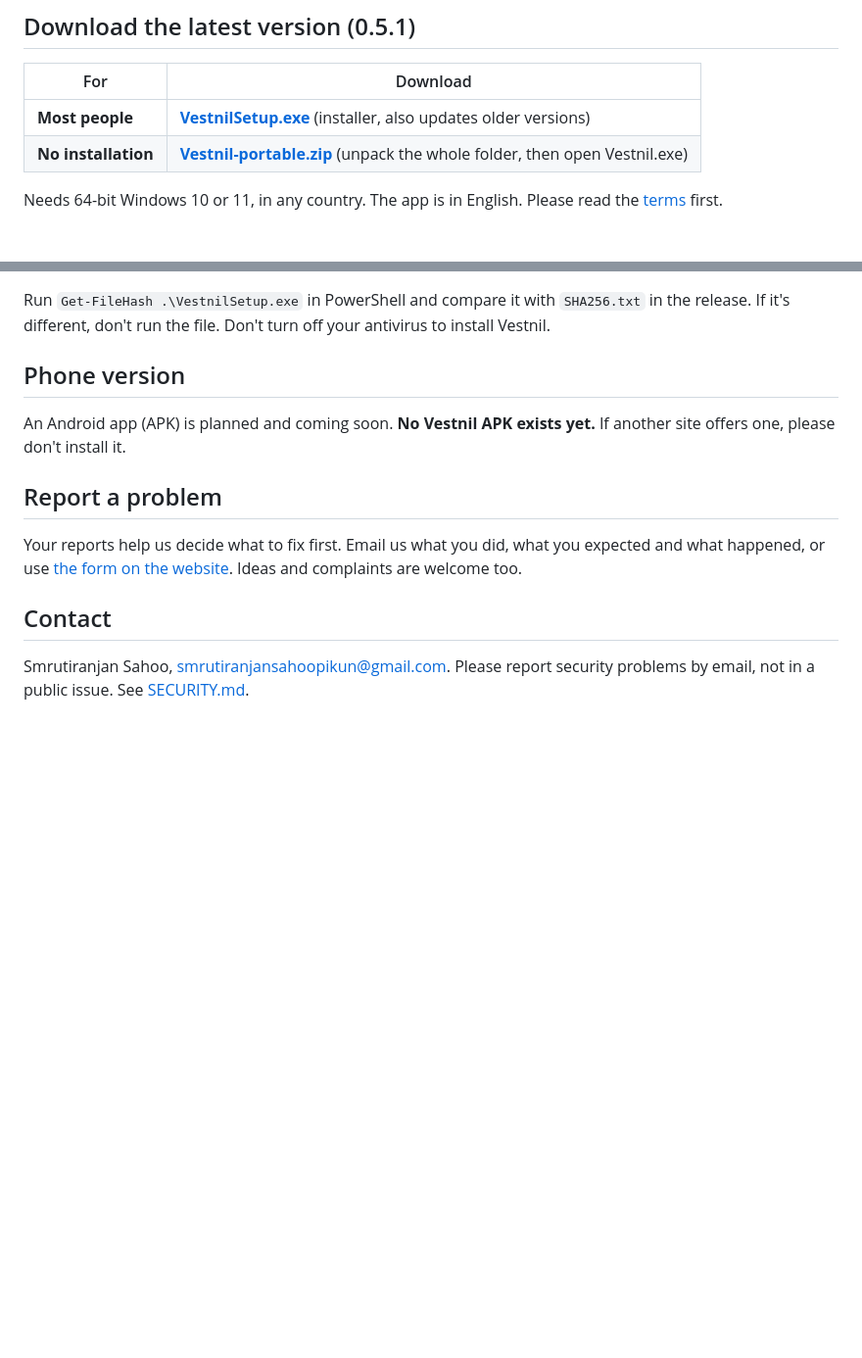
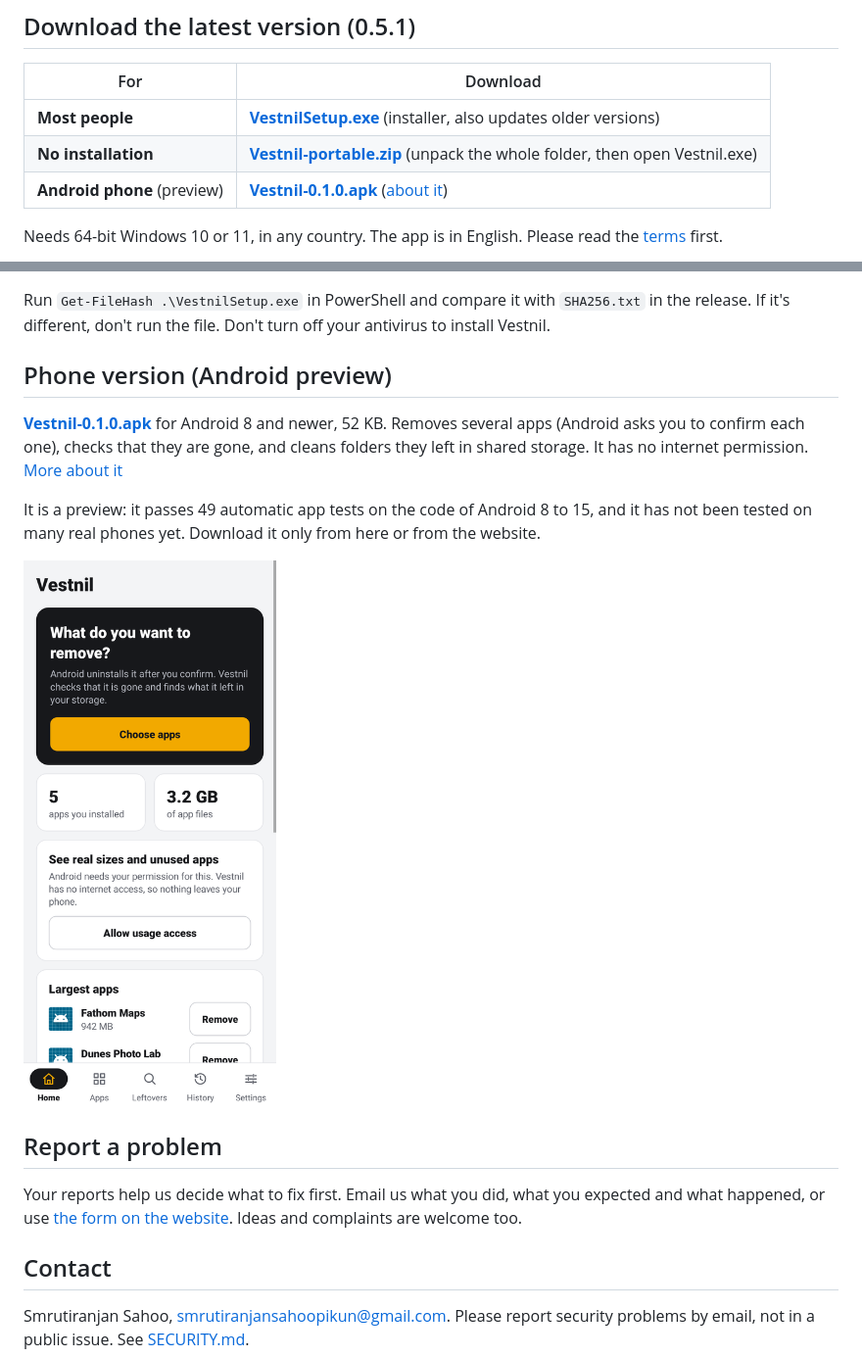
Before and after one commit to SMRUTIRANJAN30/vestnil, a Markdown page: README.md, 2 parts joined by grey strips. Shown at 98% size. Rendered like a GitHub page; pictures changed too: images/phone.png (added); blank space fills up the shorter version.

Commit message:
Add the Android preview

```diff
--- a/README.md
+++ b/README.md
@@ -10,6 +10,7 @@
 |---|---|
 | **Most people** | [**VestnilSetup.exe**](https://github.com/SMRUTIRANJAN30/vestnil/releases/latest/download/VestnilSetup.exe) (installer, also updates older versions) |
 | **No installation** | [**Vestnil-portable.zip**](https://github.com/SMRUTIRANJAN30/vestnil/releases/latest/download/Vestnil-portable.zip) (unpack the whole folder, then open Vestnil.exe) |
+| **Android phone** (preview) | [**Vestnil-0.1.0.apk**](https://github.com/SMRUTIRANJAN30/vestnil/releases/download/android-v0.1.0/Vestnil-0.1.0.apk) ([about it](https://vestnil.netlify.app/phone)) |
 
 Needs 64-bit Windows 10 or 11, in any country. The app is in English. Please read the [terms](TERMS.txt) first.
 
@@ -80,9 +81,13 @@ The installer isn't digitally signed yet, so Windows may show a SmartScreen warn
 
 Run `Get-FileHash .\VestnilSetup.exe` in PowerShell and compare it with `SHA256.txt` in the release. If it's different, don't run the file. Don't turn off your antivirus to install Vestnil.
 
-## Phone version
+## Phone version (Android preview)
 
-An Android app (APK) is planned and coming soon. **No Vestnil APK exists yet.** If another site offers one, please don't install it.
+**[Vestnil-0.1.0.apk](https://github.com/SMRUTIRANJAN30/vestnil/releases/download/android-v0.1.0/Vestnil-0.1.0.apk)** for Android 8 and newer, 52 KB. Removes several apps (Android asks you to confirm each one), checks that they are gone, and cleans folders they left in shared storage. It has no internet permission. [More about it](https://vestnil.netlify.app/phone)
+
+It is a preview: it passes 49 automatic app tests on the code of Android 8 to 15, and it has not been tested on many real phones yet. Download it only from here or from the website.
+
+<img src="images/phone.png" width="260" alt="Vestnil for Android">
 
 ## Report a problem
 
```
